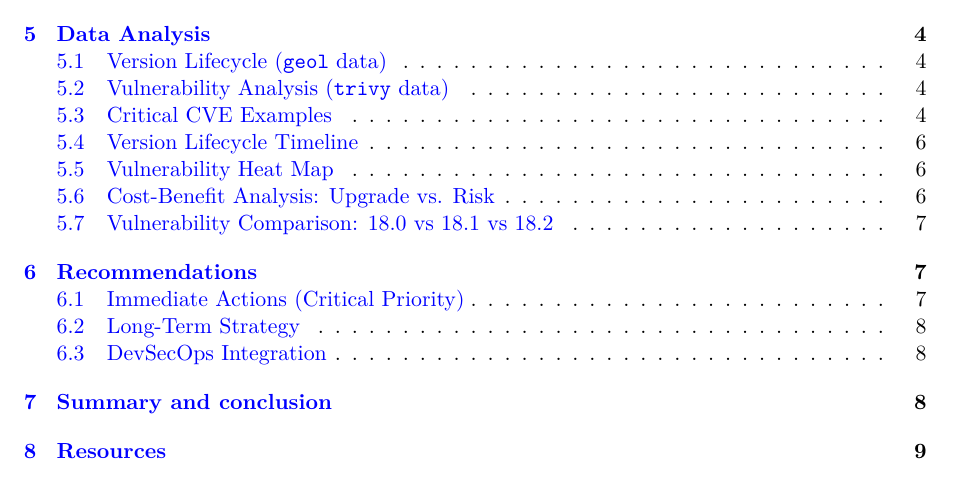
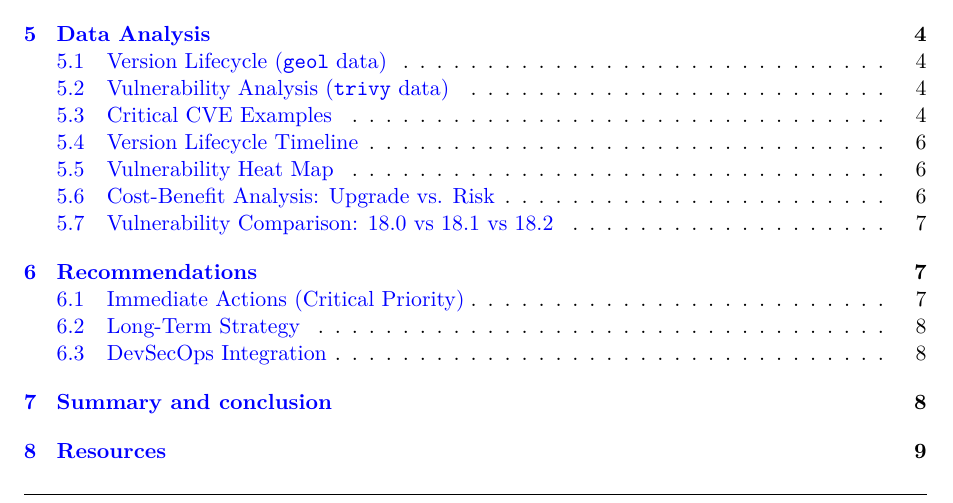
Before and after one commit to adriens/geol-showcase, a LaTeX paper (reports/postgresql/rapport_postgresql_EN.tex): part of page 1 of 9, cut so that both start at the same text. Compiled offline with pdfLaTeX.

Commit message:
Add footer with generation metadata on every page (geol, trivy, gemini-cli versions and date)

```diff
--- a/reports/postgresql/rapport_postgresql_EN.tex
+++ b/reports/postgresql/rapport_postgresql_EN.tex
@@ -11,6 +11,7 @@
 \usepackage[table]{xcolor} % Ajout pour la couleur des tableaux
 \usepackage{pgfplots} % Ajout pour les graphiques
 \usepackage{soul} % For text highlighting
+\usepackage{fancyhdr} % For custom headers and footers
 \pgfplotsset{compat=1.18} % Spécifier une version de compatibilité
 
 % Couleurs personnalisées (consistent severity palette)
@@ -44,6 +45,23 @@
 \title{PostgreSQL Security Analysis\\ \large with \texttt{geol} and \texttt{trivy} tools \\ github.com/adriens/geol-showcase}
 \author{Gemini CLI | \texttt{geol} | \texttt{trivy} | Adrien SALES ($\mathbf{X}$ \texttt{@rastadidi})}
 \date{\today}
+
+% Configure footer with generation metadata
+\pagestyle{fancy}
+\fancyhf{} % Clear default headers/footers
+\fancyhead[L]{\small PostgreSQL Security Analysis}
+\fancyhead[R]{\small\thepage}
+\fancyfoot[C]{\footnotesize Generated with \texttt{geol} 2.7.1, \texttt{trivy} 0.69.1, \texttt{gemini-cli} 0.28.2 on \today}
+\renewcommand{\headrulewidth}{0.4pt}
+\renewcommand{\footrulewidth}{0.4pt}
+
+% Plain style for first page
+\fancypagestyle{plain}{
+  \fancyhf{}
+  \fancyfoot[C]{\footnotesize Generated with \texttt{geol} 2.7.1, \texttt{trivy} 0.69.1, \texttt{gemini-cli} 0.28.2 on \today}
+  \renewcommand{\headrulewidth}{0pt}
+  \renewcommand{\footrulewidth}{0.4pt}
+}
 
 \begin{document}
 
```
Also changed, not shown: reports/postgresql/rapport_postgresql_EN.pdf.
